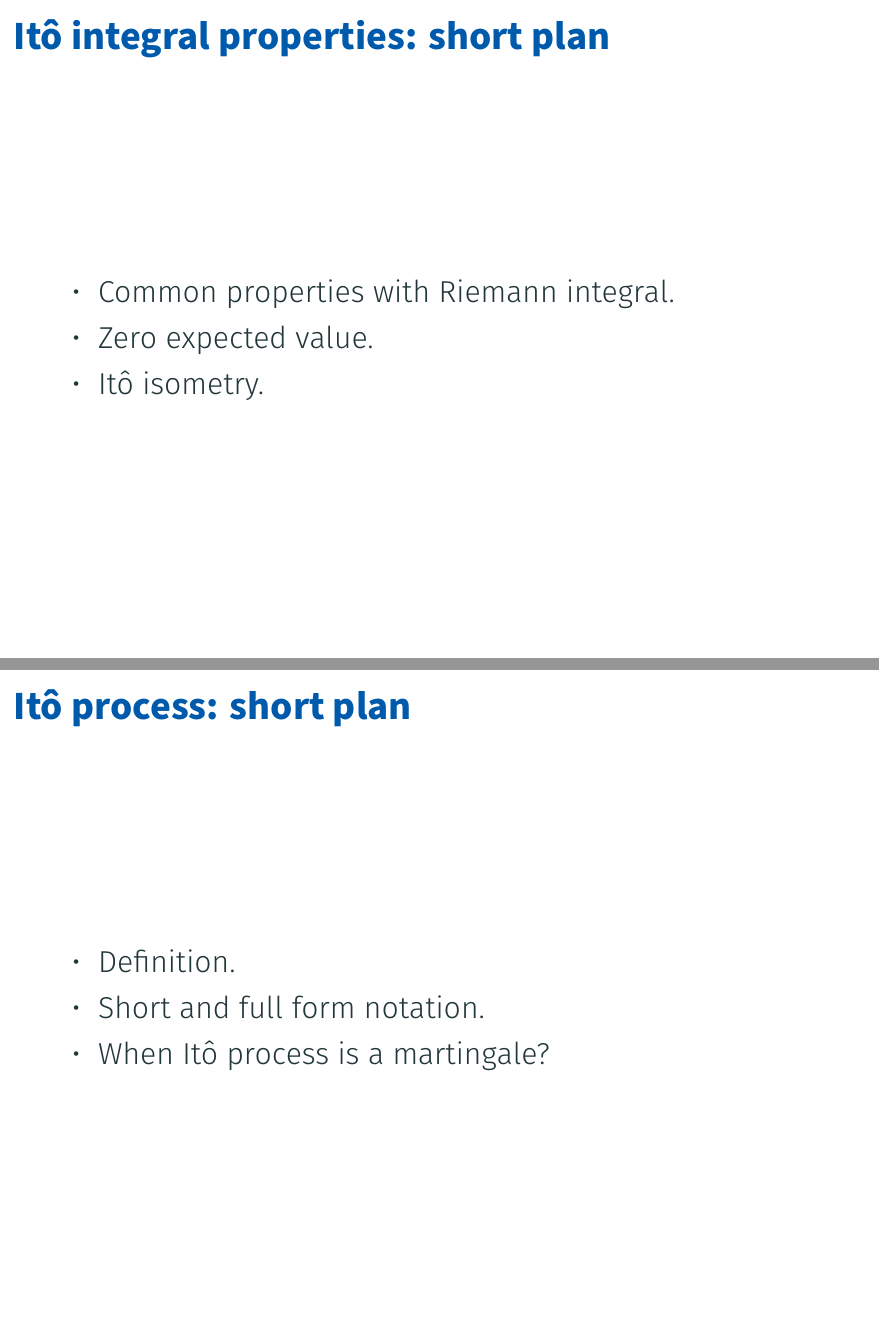
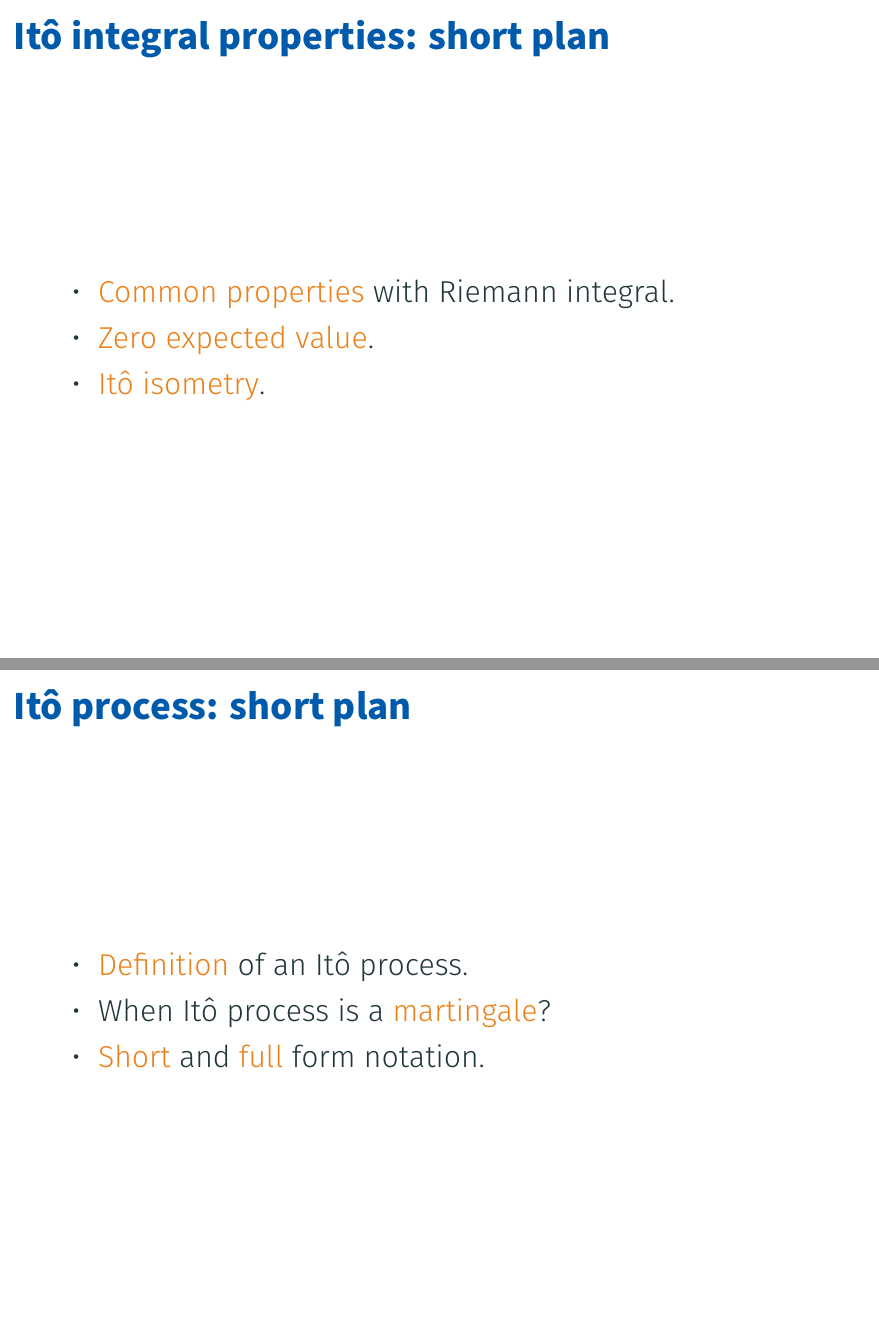
Before and after one commit to bdemeshev/coursera_sc, a LaTeX poster (lec_02/coursera_sc_02_handout.tex, which reads lec_02/chapters/02_02_ito_properties.tex, lec_02/chapters/02_03_ito_process.tex): pages 12 and 19 of 26, joined at a grey line. Compiled offline with XeLaTeX; a missing font is replaced by an installed copy or a similar font.

Commit message:
working on day 4

```diff
--- a/lec_02/chapters/02_02_ito_properties.tex
+++ b/lec_02/chapters/02_02_ito_properties.tex
@@ -13,9 +13,9 @@
     \begin{frame}{Itô integral properties: short plan}
 
       \begin{itemize}[<+->]
-        \item Common properties with Riemann integral.
-        \item Zero expected value.
-        \item Itô isometry.
+        \item \alert{Common properties} with Riemann integral.
+        \item \alert{Zero expected value}.
+        \item \alert{Itô isometry}.
       \end{itemize}
 
     \end{frame}
--- a/lec_02/chapters/02_03_ito_process.tex
+++ b/lec_02/chapters/02_03_ito_process.tex
@@ -13,9 +11,9 @@
     \begin{frame}{Itô process: short plan}
 
       \begin{itemize}[<+->]
-        \item Definition.
-        \item Short and full form notation.
-        \item When Itô process is a martingale?
+        \item \alert{Definition} of an Itô process.
+        \item When Itô process is a \alert{martingale}?
+        \item \alert{Short} and \alert{full} form notation.
       \end{itemize}
 
     \end{frame}
```
Also changed, not shown: lec_01/chapters/01_01_wiener.tex (+1 -1 lines), lec_02/chapters/02_01_ito_integral.tex (+1 -1 lines), lec_03/chapters/03_01_itos_lemma.tex (+5 -5 lines), README.md, lec_01/coursera_sc_01.pdf, lec_01/coursera_sc_01_handout.pdf, lec_02/coursera_sc_02.pdf, lec_02/coursera_sc_02_handout.pdf, lec_03/coursera_sc_03.pdf, lec_03/coursera_sc_03_handout.pdf (added), lec_02/chapters/02_03_ito_process.tex (4 more changed lines).
